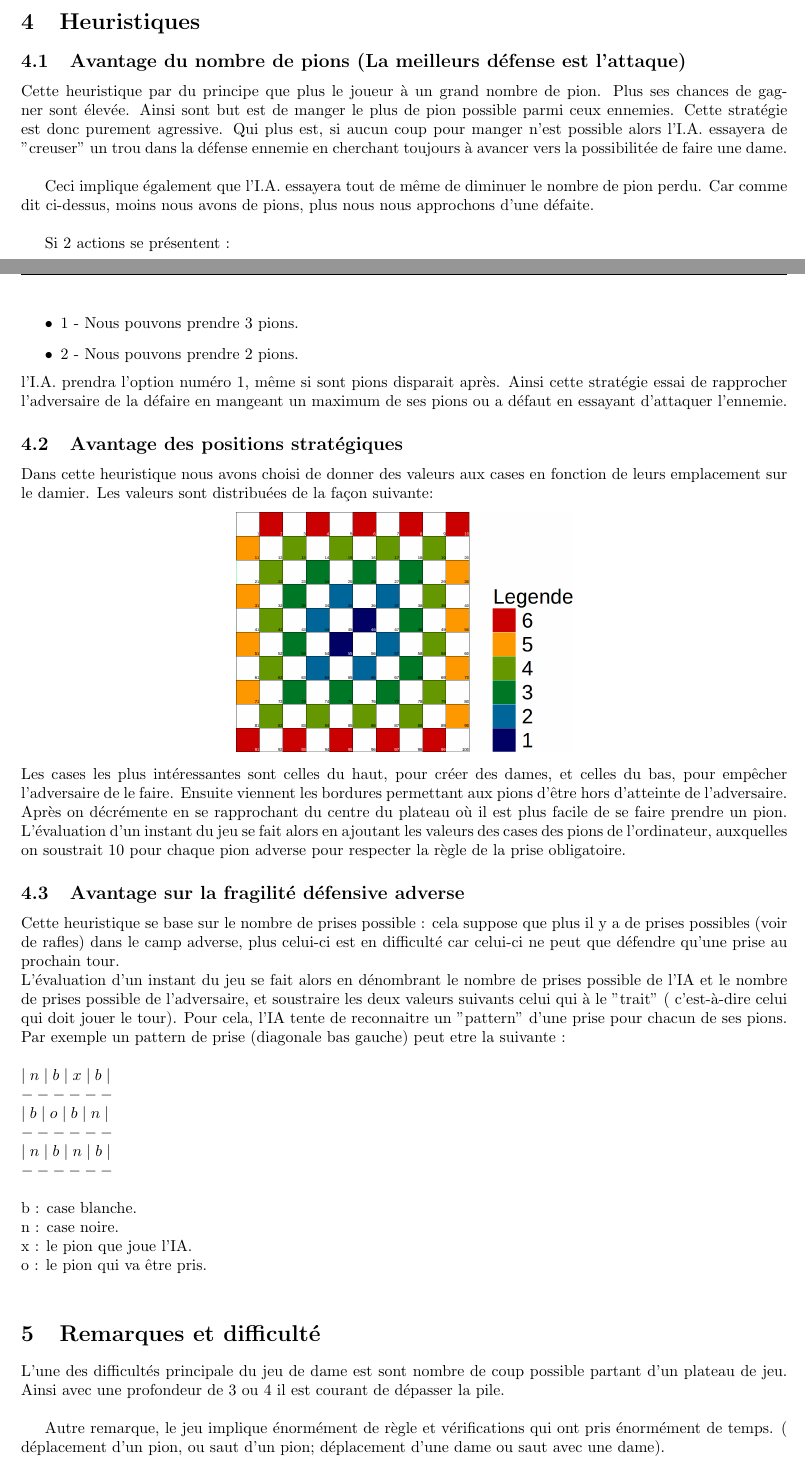
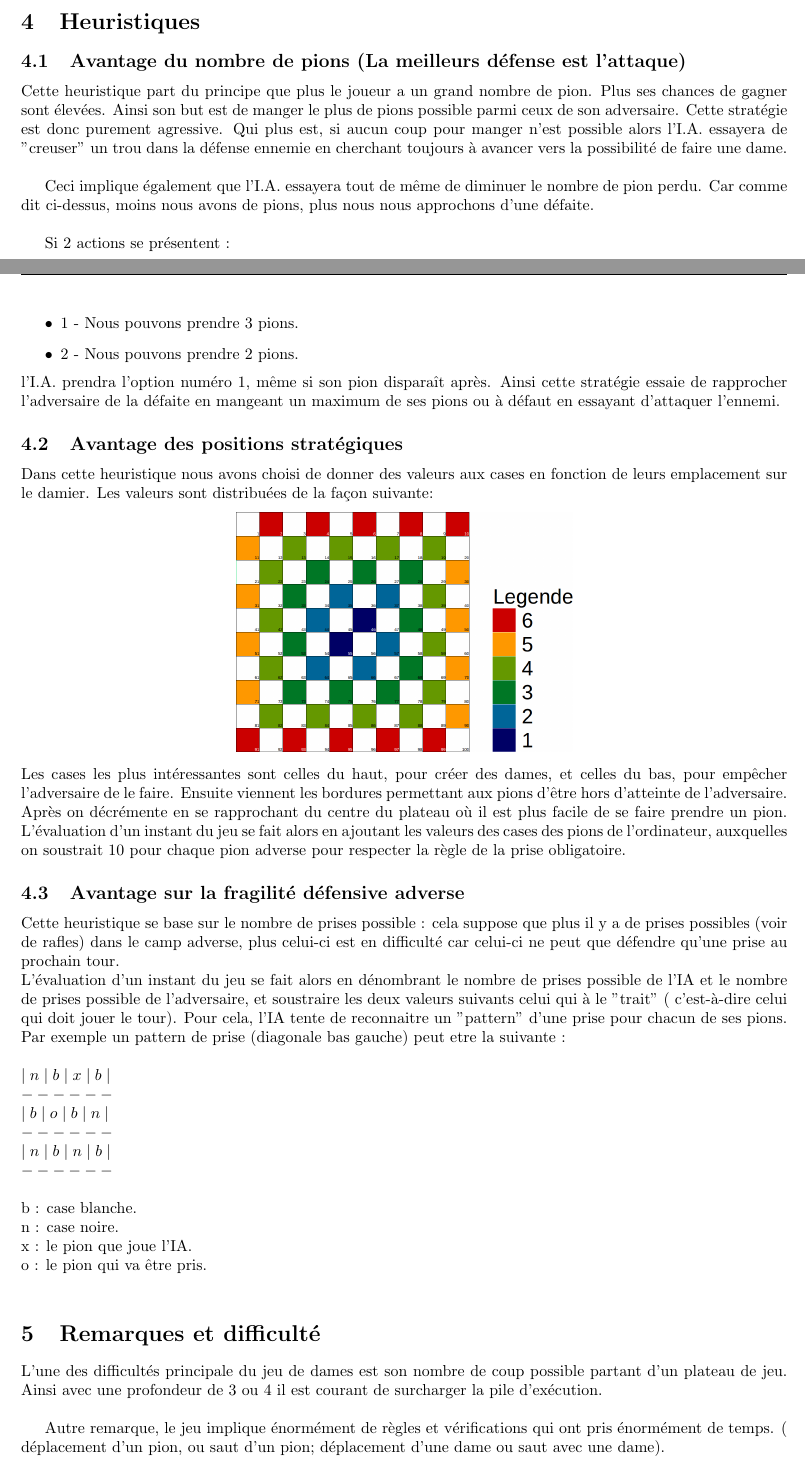
Before and after one commit to kaldoran/prolog-game, a LaTeX document (Rapport/Rapport_projet_METEOR.tex): two parts of pages 3 and 4 of 5, joined at a grey line, cut so that both start at the same text. Compiled offline with pdfLaTeX.

Commit message:
fix mistakes

```diff
--- a/Rapport/Rapport_projet_METEOR.tex
+++ b/Rapport/Rapport_projet_METEOR.tex
@@ -104,8 +104,8 @@ Nous avons implémenté dans un premier temps l'affichage, les mouvements et les
 
 	\subsection{Avantage du nombre de pions (La meilleurs défense est l'attaque) }
 
-	Cette heuristique par du principe que plus le joueur à un grand nombre de pion. Plus ses chances de gagner sont élevée. Ainsi sont but est de manger le plus de pion possible parmi ceux ennemies.
-	Cette stratégie est donc purement agressive. Qui plus est, si aucun coup pour manger n'est possible alors l'I.A. essayera de "creuser" un trou dans la défense ennemie en cherchant toujours à avancer vers la possibilitée de faire une dame. \\
+	Cette heuristique part du principe que plus le joueur a un grand nombre de pion. Plus ses chances de gagner sont élevées. Ainsi son but est de manger le plus de pions possible parmi ceux de son adversaire.
+	Cette stratégie est donc purement agressive. Qui plus est, si aucun coup pour manger n'est possible alors l'I.A. essayera de "creuser" un trou dans la défense ennemie en cherchant toujours à avancer vers la possibilité de faire une dame. \\
 
 	Ceci implique également que l'I.A. essayera tout de même de diminuer le nombre de pion perdu.
 	Car comme dit ci-dessus, moins nous avons de pions, plus nous nous approchons d'une défaite. \\
@@ -115,8 +115,8 @@ Nous avons implémenté dans un premier temps l'affichage, les mouvements et les
 		\item 1 - Nous pouvons prendre 3 pions.
 		\item 2 - Nous pouvons prendre 2 pions.
 	\end{itemize}
-	l'I.A. prendra l'option numéro 1, même si sont pions disparait après.
-	Ainsi cette stratégie essai de rapprocher l'adversaire de la défaire en mangeant un maximum de ses pions ou a défaut en essayant d'attaquer l'ennemie.
+	l'I.A. prendra l'option numéro 1, même si son pion disparaît après.
+	Ainsi cette stratégie essaie de rapprocher l'adversaire de la défaite en mangeant un maximum de ses pions ou à défaut en essayant d'attaquer l'ennemi.
 	\subsection{Avantage des positions stratégiques}
 		Dans cette heuristique nous avons choisi de donner des valeurs aux cases en fonction de leurs emplacement sur le damier. Les valeurs sont distribuées de la façon suivante:
 		\begin{center}
@@ -142,9 +142,9 @@ Nous avons implémenté dans un premier temps l'affichage, les mouvements et les
 	o : le pion qui va être pris.\\
 \section{Remarques et difficulté}
 
-L'une des difficultés principale du jeu de dame est sont nombre de coup possible partant d'un plateau de jeu. Ainsi avec une profondeur de 3 ou 4 il est courant de dépasser la pile. \\
+L'une des difficultés principale du jeu de dames est son nombre de coup possible partant d'un plateau de jeu. Ainsi avec une profondeur de 3 ou 4 il est courant de surcharger la pile d'exécution. \\
 
-Autre remarque, le jeu implique énormément de règle et vérifications qui ont pris énormément de temps.
+Autre remarque, le jeu implique énormément de règles et vérifications qui ont pris énormément de temps.
 ( déplacement d'un pion, ou saut d'un pion; déplacement d'une dame ou saut avec une dame). \\
 
 \section{Conclusion}
```
